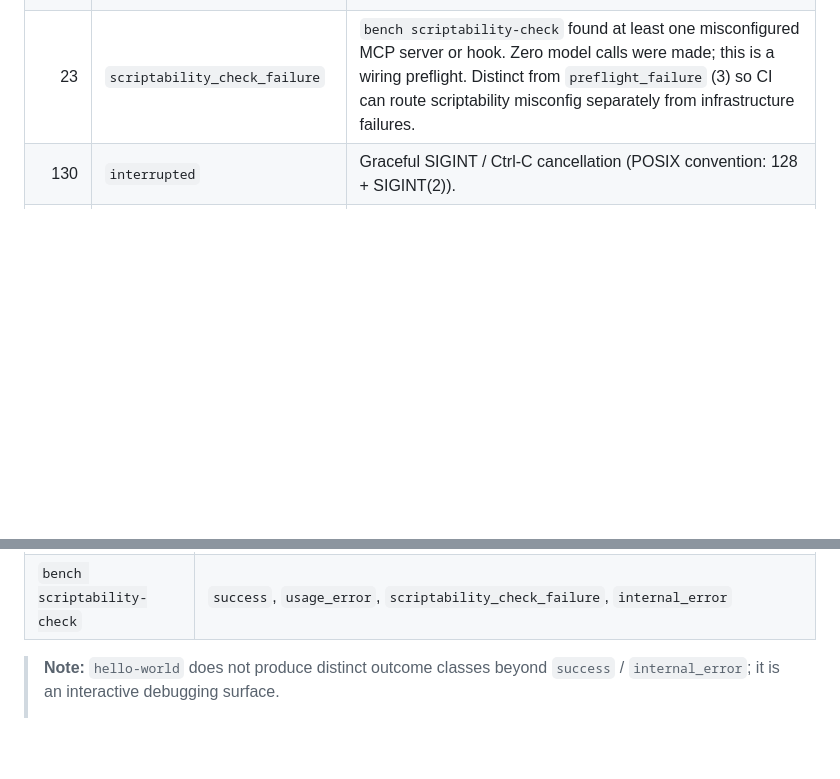
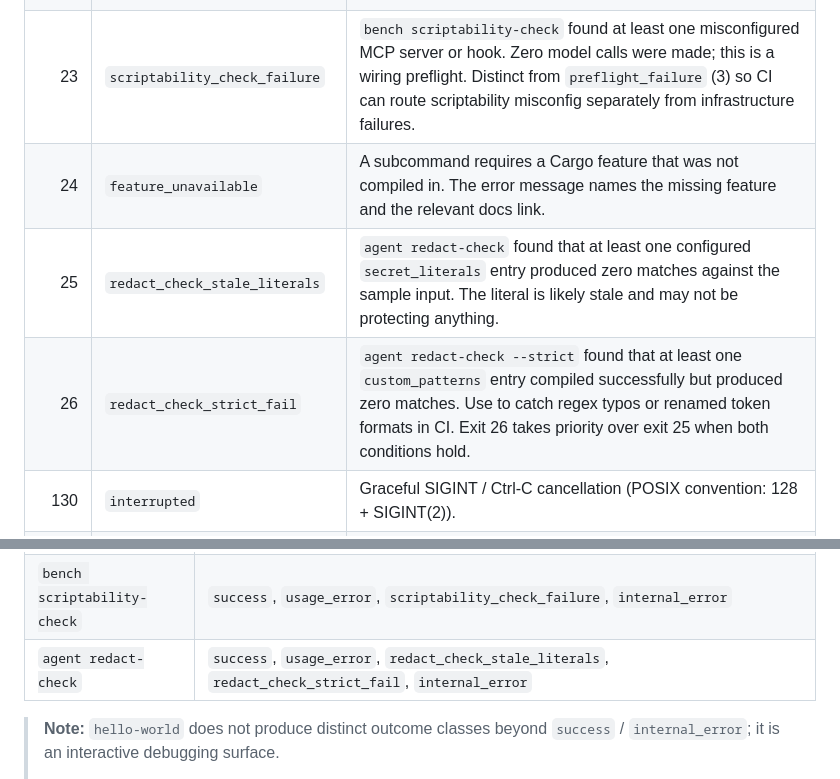
Before and after one commit to madmax983/rust_swe_agent, a Markdown page: docs/exit-codes.md, 2 parts joined by grey strips. GitHub-like rendering; blank space fills up the shorter version.

Commit message:
docs: add exit codes 24-26 and agent redact-check to exit-codes.md
Codes 25 (redact_check_stale_literals) and 26 (redact_check_strict_fail)
were missing from the central exit-code contract. Also add code 24
(feature_unavailable, introduced by trunk) and the per-command outcome
class row for agent redact-check.

```diff
--- a/docs/exit-codes.md
+++ b/docs/exit-codes.md
@@ -29,6 +29,9 @@ parsing human-oriented output.
 | 21   | `eval_gaming_gate_failure` | `bench compare --max-test-only-resolved-rate` threshold was exceeded by the candidate sweep. |
 | 22   | `artifact_integrity_violation` | `bench export-ci` detected that JUnit XML aggregate attributes do not match `results.json` counts. The export wrote whatever it had; the mismatch signals a corrupt or incomplete sweep artifact. |
 | 23   | `scriptability_check_failure` | `bench scriptability-check` found at least one misconfigured MCP server or hook. Zero model calls were made; this is a wiring preflight. Distinct from `preflight_failure` (3) so CI can route scriptability misconfig separately from infrastructure failures. |
+| 24   | `feature_unavailable`    | A subcommand requires a Cargo feature that was not compiled in. The error message names the missing feature and the relevant docs link. |
+| 25   | `redact_check_stale_literals` | `agent redact-check` found that at least one configured `secret_literals` entry produced zero matches against the sample input. The literal is likely stale and may not be protecting anything. |
+| 26   | `redact_check_strict_fail` | `agent redact-check --strict` found that at least one `custom_patterns` entry compiled successfully but produced zero matches. Use to catch regex typos or renamed token formats in CI. Exit 26 takes priority over exit 25 when both conditions hold. |
 | 130  | `interrupted`            | Graceful SIGINT / Ctrl-C cancellation (POSIX convention: 128 + SIGINT(2)). |
 | 137  | `killed`                 | SIGKILL escalation after the graceful-cancel deadline expired (128 + SIGKILL(9)). |
 
@@ -79,6 +82,7 @@ coarse sweep-level result.
 | `agent env preview`             | `success`, `usage_error`, `env_preview_warning`, `internal_error` |
 | `agent skills-preview`          | `success`, `usage_error`, `skills_preview_warning`, `internal_error` |
 | `bench scriptability-check`     | `success`, `usage_error`, `scriptability_check_failure`, `internal_error` |
+| `agent redact-check`            | `success`, `usage_error`, `redact_check_stale_literals`, `redact_check_strict_fail`, `internal_error` |
 
 > **Note:** `hello-world` does not produce distinct outcome classes beyond
 > `success` / `internal_error`; it is an interactive debugging surface.
```
